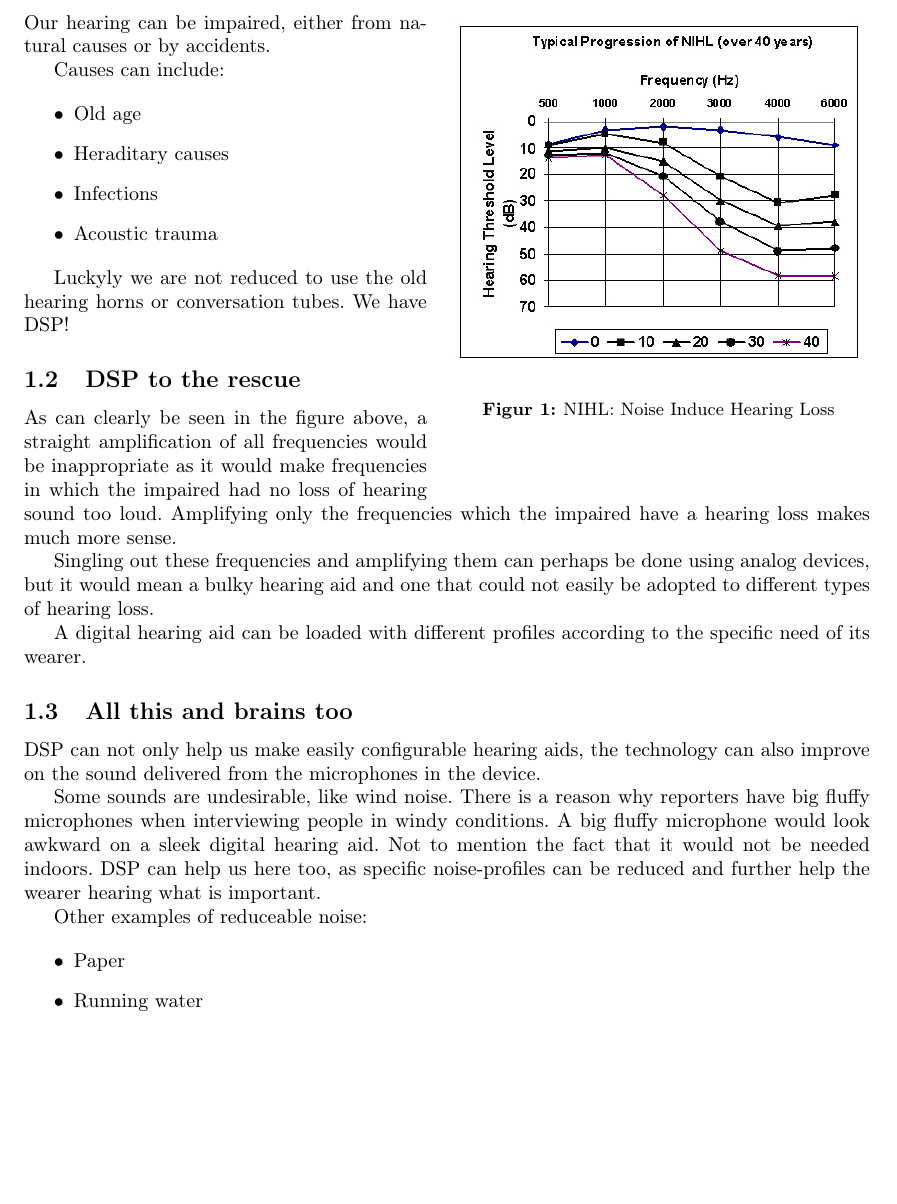
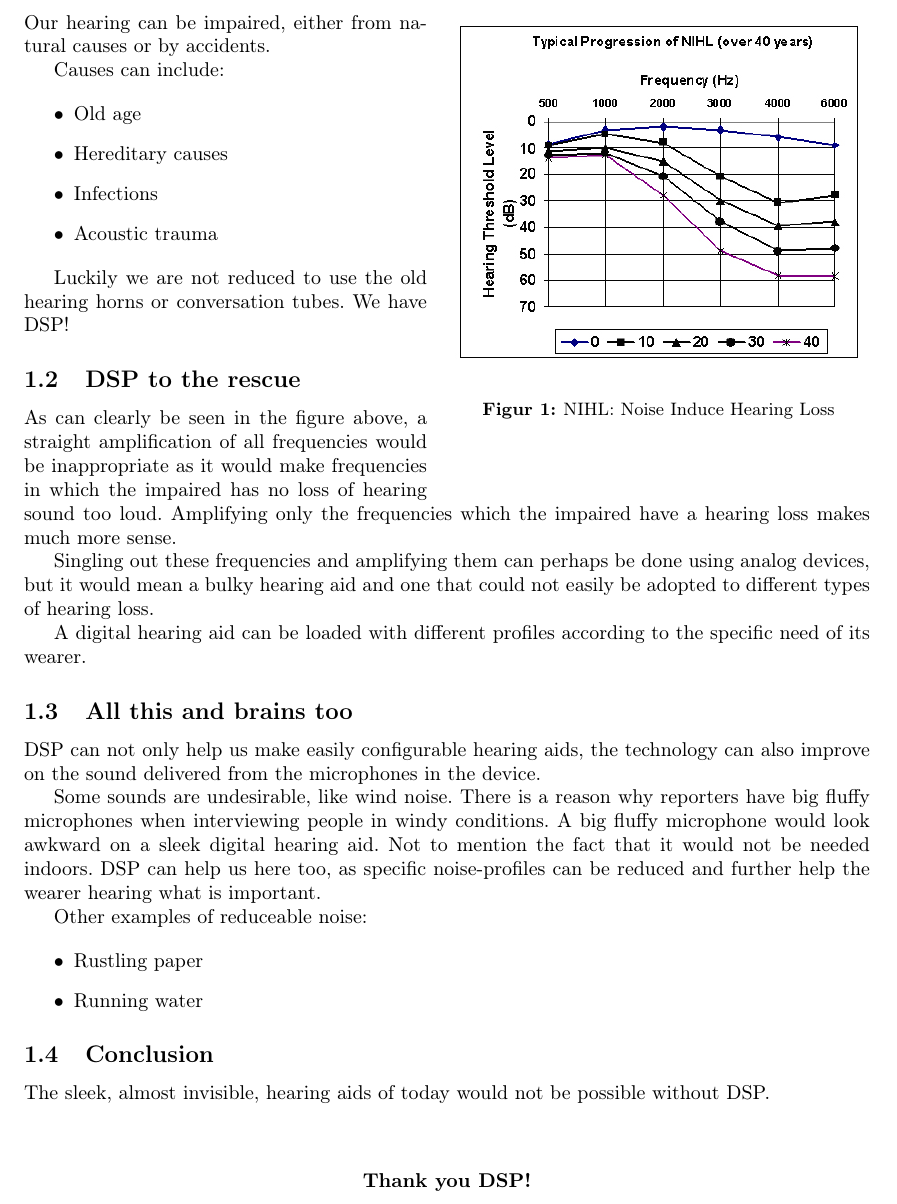
Before and after one commit to nis/DSB-assignment-1, a LaTeX document (main.tex): part of page 2 of 2, cut so that both start at the same text, the shorter picture padded with empty space. Compiled offline with pdfLaTeX.

Commit message:
Conclusion added. Spellchecked, read through. Ready for turning in.

```diff
--- a/main.tex
+++ b/main.tex
@@ -41,17 +41,17 @@ Causes can include:
 
 \begin{itemize}
 	\item Old age
-	\item Heraditary causes
+	\item Hereditary causes
 	\item Infections
 	\item Acoustic trauma
 \end{itemize}
 
-Luckyly we are not reduced to use the old hearing horns or conversation tubes. We have DSP!
+Luckily we are not reduced to use the old hearing horns or conversation tubes. We have DSP!
 % subsection hearing_impairment (end)
 
 \subsection{DSP to the rescue} % (fold)
 \label{sub:dsp_to_the_rescue}
-As can clearly be seen in the figure above, a straight amplification of all frequencies would be inappropriate as it would make frequencies in which the impaired had no loss of hearing sound too loud. Amplifying only the frequencies which the impaired have a hearing loss makes much more sense.
+As can clearly be seen in the figure above, a straight amplification of all frequencies would be inappropriate as it would make frequencies in which the impaired has no loss of hearing sound too loud. Amplifying only the frequencies which the impaired have a hearing loss makes much more sense.
 
 Singling out these frequencies and amplifying them can perhaps be done using analog devices, but it would mean a bulky hearing aid and one that could not easily be adopted to different types of hearing loss.
 
@@ -68,8 +68,17 @@ Some sounds are undesirable, like wind noise. There is a reason why reporters ha
 Other examples of reduceable noise:
 
 \begin{itemize}
-	\item Paper
+	\item Rustling paper
 	\item Running water
 \end{itemize}
 % section dsp_in_hearing_aids (end)
+
+\subsection{Conclusion} % (fold)
+\label{sub:conclusion}
+The sleek, almost invisible, hearing aids of today would not be possible without DSP.
+\\\\
+\begin{center}
+	\textbf{Thank you DSP!}
+\end{center}
+% subsection conclusion (end)
 \end{document}
```
Also changed, not shown: main.pdf.
